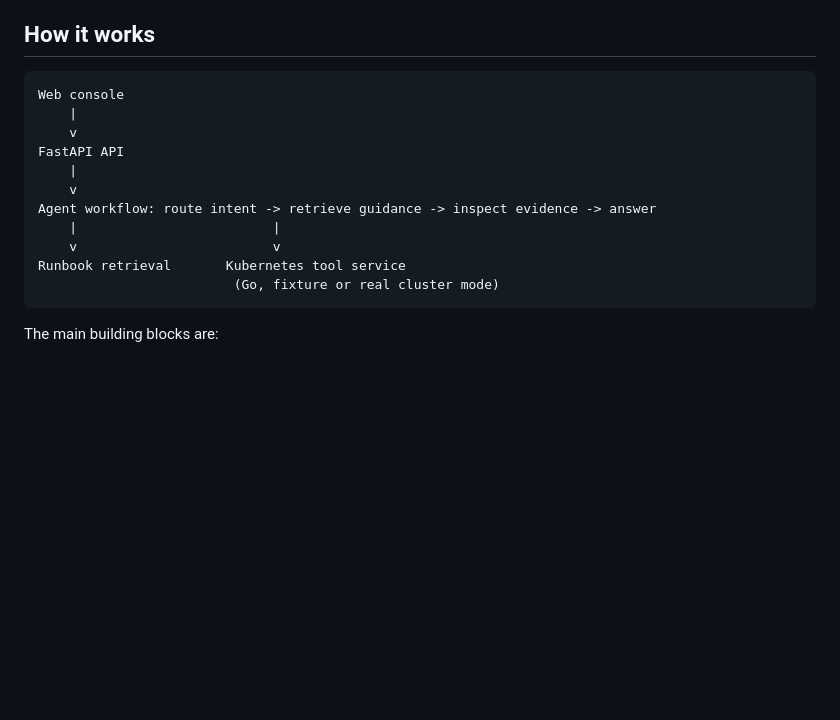
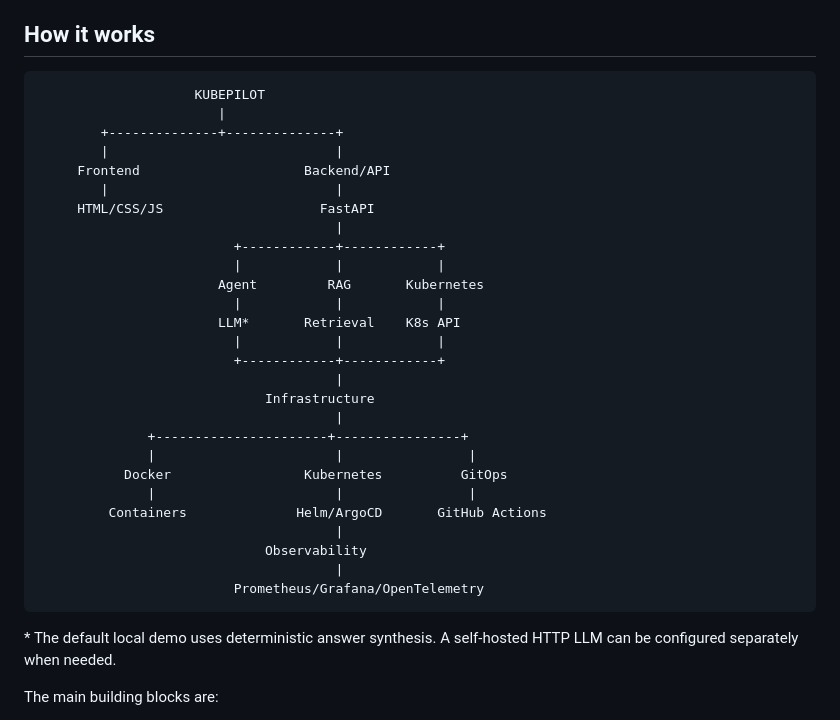
Before and after one commit to AryanSharma9917/kubepilot, a Markdown page: README.md, the part around the change. GitHub-like rendering; blank space fills up the shorter version.

Commit message:
Added architecture diagram

````diff
--- a/README.md
+++ b/README.md
@@ -120,18 +120,37 @@ a local kind cluster, run `./scripts/kind-demo.sh`.
 ## How it works
 
 ```text
-Web console
-    |
-    v
-FastAPI API
-    |
-    v
-Agent workflow: route intent -> retrieve guidance -> inspect evidence -> answer
-    |                         |
-    v                         v
-Runbook retrieval       Kubernetes tool service
-                         (Go, fixture or real cluster mode)
+                    KUBEPILOT
+                       |
+        +--------------+--------------+
+        |                             |
+     Frontend                     Backend/API
+        |                             |
+     HTML/CSS/JS                    FastAPI
+                                      |
+                         +------------+------------+
+                         |            |            |
+                       Agent         RAG       Kubernetes
+                         |            |            |
+                       LLM*       Retrieval    K8s API
+                         |            |            |
+                         +------------+------------+
+                                      |
+                             Infrastructure
+                                      |
+              +----------------------+----------------+
+              |                       |                |
+           Docker                 Kubernetes          GitOps
+              |                       |                |
+         Containers              Helm/ArgoCD       GitHub Actions
+                                      |
+                             Observability
+                                      |
+                         Prometheus/Grafana/OpenTelemetry
 ```
+
+\* The default local demo uses deterministic answer synthesis. A self-hosted
+HTTP LLM can be configured separately when needed.
 
 The main building blocks are:
 
````
